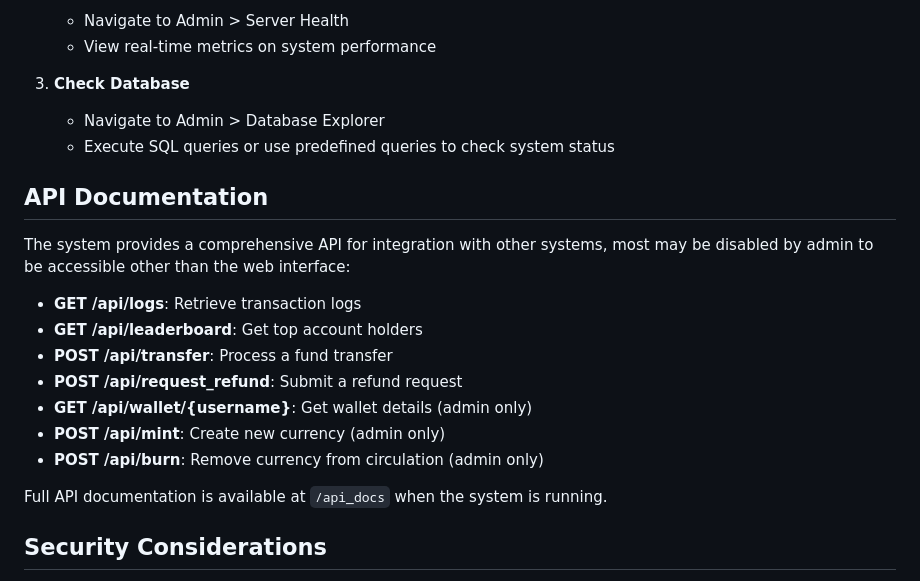
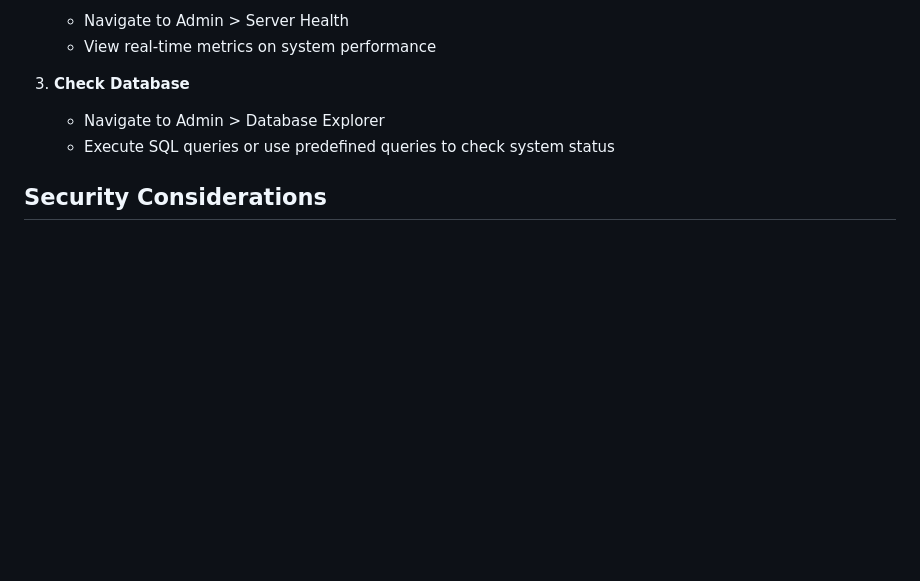
Before and after one commit to DefinetlyNotAI/FlaskBank, a Markdown page: README.md, the part around the change. Drawn GitHub-style; blank space fills up the shorter version.

Commit message:
Update README.md
Removal of API mentions

```diff
--- a/README.md
+++ b/README.md
@@ -188,21 +188,6 @@ This project is ready to deploy on [Vercel](https://vercel.com) with just a few
     - Navigate to Admin > Database Explorer
     - Execute SQL queries or use predefined queries to check system status
 
-## API Documentation
-
-The system provides a comprehensive API for integration with other systems, most may be disabled by admin to be
-accessible other than the web interface:
-
-- **GET /api/logs**: Retrieve transaction logs
-- **GET /api/leaderboard**: Get top account holders
-- **POST /api/transfer**: Process a fund transfer
-- **POST /api/request_refund**: Submit a refund request
-- **GET /api/wallet/{username}**: Get wallet details (admin only)
-- **POST /api/mint**: Create new currency (admin only)
-- **POST /api/burn**: Remove currency from circulation (admin only)
-
-Full API documentation is available at `/api_docs` when the system is running.
-
 ## Security Considerations
 
 - The system implements API access control to prevent unauthorized access from external sources
```
